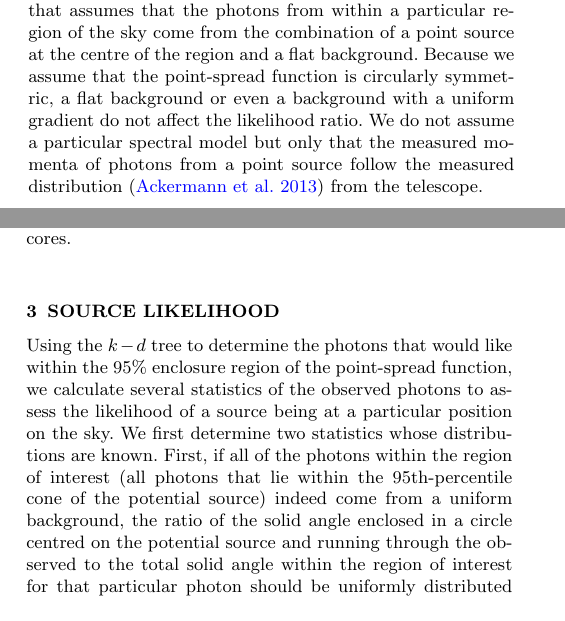
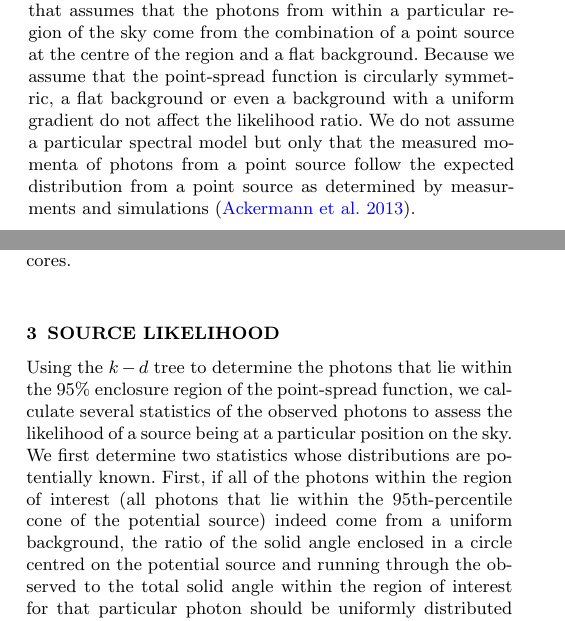
Before and after one commit to UBC-Astrophysics/FermiFAST, a LaTeX paper (text/fermifast.tex): two parts of the columns of pages 1 and 2 of 10, joined at a grey line, cut so that both start at the same text. Compiled offline with pdfLaTeX; an older LaTeX class or package is replaced by its successor.

Commit message:
some typos

```diff
--- a/text/fermifast.tex
+++ b/text/fermifast.tex
@@ -164,8 +164,8 @@ the point-spread function is circularly symmetric, a flat background
 or even a background with a uniform gradient do not affect the
 likelihood ratio. We do not assume a particular spectral model but
 only that the measured momenta of photons from a point source follow
-the measured distribution \citep{2013ApJ...765...54A} from the
-telescope.
+the expected distribution from a point source as determined by
+measurments and simulations \citep{2013ApJ...765...54A}.
 
 \section{The Photon Database}
 \label{sec:photon-database}
@@ -277,12 +277,12 @@ or only six minutes on sixteen cores.
 \section{Source Likelihood}
 \label{sec:source-likelihood}
 
-Using the $k-d$~tree to determine the photons that would like within
-the 95\% enclosure region of the point-spread function, we calculate
-several statistics of the observed photons to assess the likelihood of
-a source being at a particular position on the sky.  We first
-determine two statistics whose distributions are known. First, if all
-of the photons within the region of interest (all photons that lie
+Using the $k-d$~tree to determine the photons that lie within the 95\%
+enclosure region of the point-spread function, we calculate several
+statistics of the observed photons to assess the likelihood of a
+source being at a particular position on the sky.  We first determine
+two statistics whose distributions are potentially known. First, if
+all of the photons within the region of interest (all photons that lie
 within the 95th-percentile cone of the potential source) indeed come
 from a uniform background, the ratio of the solid angle enclosed in a
 circle centred on the potential source and running through the
```
Also changed, not shown: text/fermifast.pdf, text/fermifast.tex (18 more changed lines).
